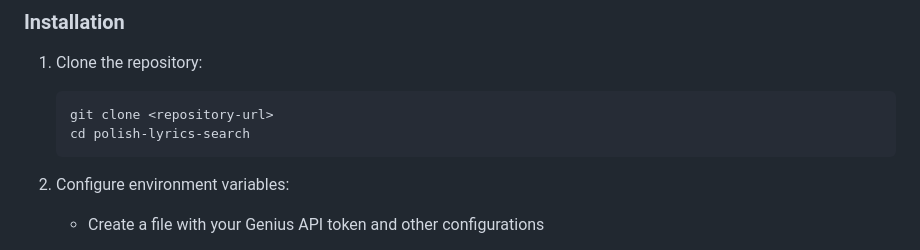
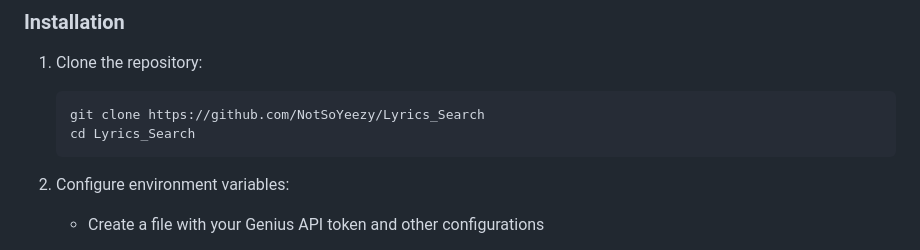
Before and after one commit to NotSoYeezy/Lyrics_Search, a Markdown page: README.md, the part around the change. Drawn GitHub-style.

````diff
--- a/README.md
+++ b/README.md
@@ -59,8 +59,8 @@ The project consists of several key components:
 
 1. Clone the repository:
    ```bash
-   git clone <repository-url>
-   cd polish-lyrics-search
+   git clone https://github.com/NotSoYeezy/Lyrics_Search
+   cd Lyrics_Search
    ```
 
 2. Configure environment variables:
````
